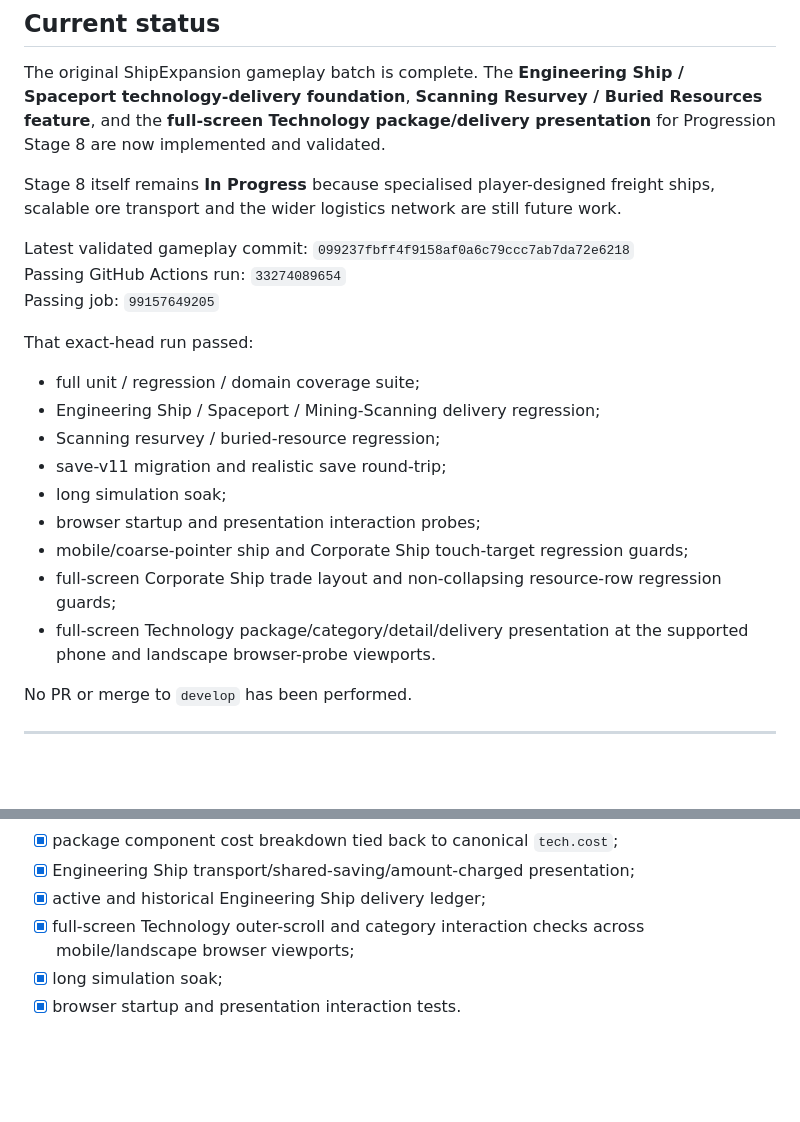
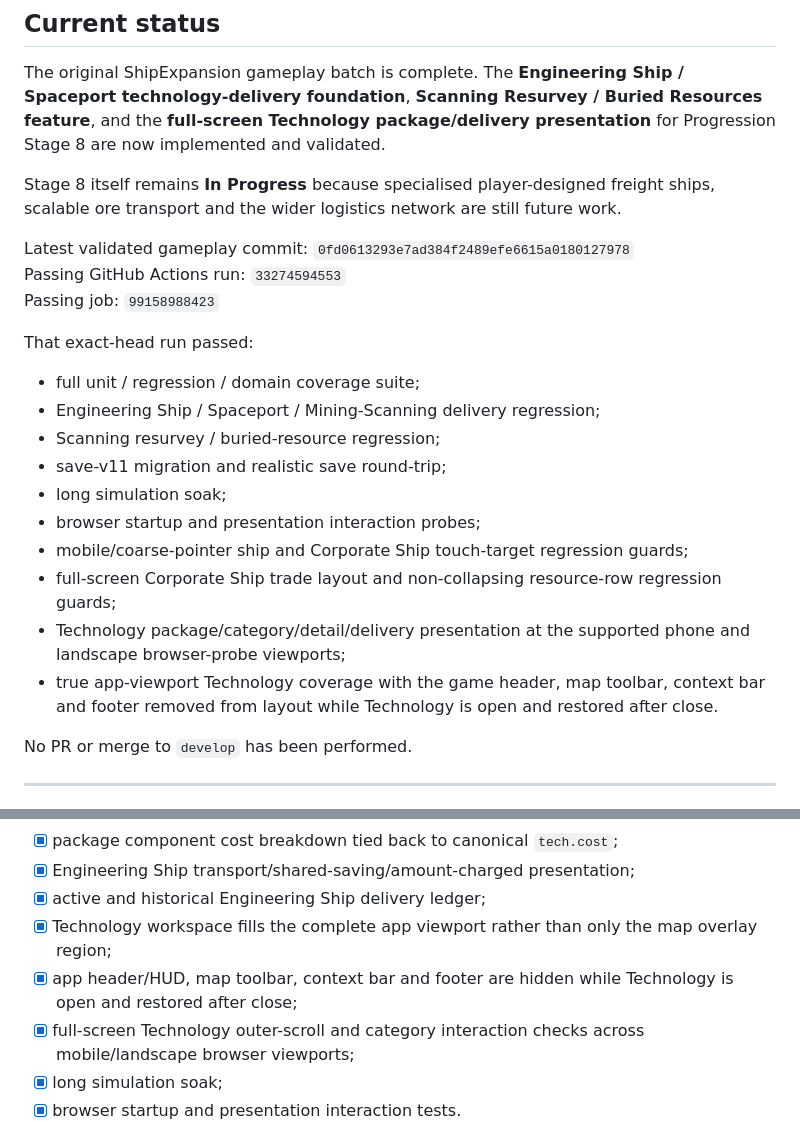
Before and after one commit to kevvy555/MineIT, a Markdown page: docs/SHIP_EXPANSION_GAMEPLAY_RECOVERY.md, 2 parts joined by grey strips. Drawn GitHub-style; blank space fills up the shorter version.

```diff
--- a/docs/SHIP_EXPANSION_GAMEPLAY_RECOVERY.md
+++ b/docs/SHIP_EXPANSION_GAMEPLAY_RECOVERY.md
@@ -9,9 +9,9 @@ The original ShipExpansion gameplay batch is complete. The **Engineering Ship /
 
 Stage 8 itself remains **In Progress** because specialised player-designed freight ships, scalable ore transport and the wider logistics network are still future work.
 
-Latest validated gameplay commit: `099237fbff4f9158af0a6c79ccc7ab7da72e6218`
-Passing GitHub Actions run: `33274089654`
-Passing job: `99157649205`
+Latest validated gameplay commit: `0fd0613293e7ad384f2489efe6615a0180127978`
+Passing GitHub Actions run: `33274594553`
+Passing job: `99158988423`
 
 That exact-head run passed:
 
@@ -23,7 +23,8 @@ That exact-head run passed:
 - browser startup and presentation interaction probes;
 - mobile/coarse-pointer ship and Corporate Ship touch-target regression guards;
 - full-screen Corporate Ship trade layout and non-collapsing resource-row regression guards;
-- full-screen Technology package/category/detail/delivery presentation at the supported phone and landscape browser-probe viewports.
+- Technology package/category/detail/delivery presentation at the supported phone and landscape browser-probe viewports;
+- true app-viewport Technology coverage with the game header, map toolbar, context bar and footer removed from layout while Technology is open and restored after close.
 
 No PR or merge to `develop` has been performed.
 
@@ -384,6 +395,8 @@ Validated:
 - [x] package component cost breakdown tied back to canonical `tech.cost`;
 - [x] Engineering Ship transport/shared-saving/amount-charged presentation;
 - [x] active and historical Engineering Ship delivery ledger;
+- [x] Technology workspace fills the complete app viewport rather than only the map overlay region;
+- [x] app header/HUD, map toolbar, context bar and footer are hidden while Technology is open and restored after close;
 - [x] full-screen Technology outer-scroll and category interaction checks across mobile/landscape browser viewports;
 - [x] long simulation soak;
 - [x] browser startup and presentation interaction tests.
```
Also changed, not shown: other parts of docs/SHIP_EXPANSION_GAMEPLAY_RECOVERY.md (+28 -17 lines).
